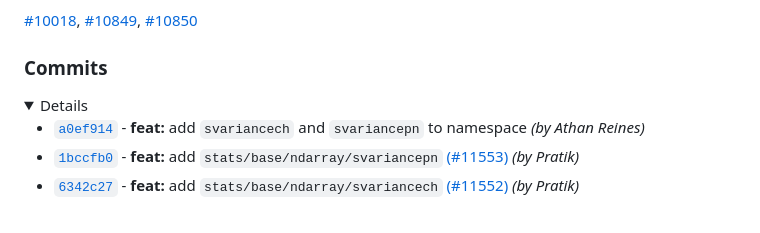
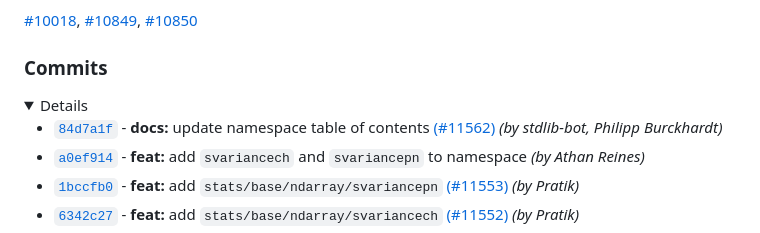
Before and after one commit to stdlib-js/stats-base-ndarray, a Markdown page: CHANGELOG.md, the part around the change. Drawn GitHub-style; folded sections open.

Commit message:
Auto-generated commit

```diff
--- a/CHANGELOG.md
+++ b/CHANGELOG.md
@@ -74,6 +74,7 @@ A total of 3 issues were closed in this release:
 
 <details>
 
+-   [`84d7a1f`](https://github.com/stdlib-js/stdlib/commit/84d7a1f44c1127dfc9c22b7132d1166d1a96c64b) - **docs:** update namespace table of contents [(#11562)](https://github.com/stdlib-js/stdlib/pull/11562) _(by stdlib-bot, Philipp Burckhardt)_
 -   [`a0ef914`](https://github.com/stdlib-js/stdlib/commit/a0ef91418f41405fc9961c3ff82ef4d124da963e) - **feat:** add `svariancech` and `svariancepn` to namespace _(by Athan Reines)_
 -   [`1bccfb0`](https://github.com/stdlib-js/stdlib/commit/1bccfb08e6c5d9e63a57a188c5e09049e681ccbf) - **feat:** add `stats/base/ndarray/svariancepn` [(#11553)](https://github.com/stdlib-js/stdlib/pull/11553) _(by Pratik)_
 -   [`6342c27`](https://github.com/stdlib-js/stdlib/commit/6342c27545ad14a048ebddca75ac40add90bc0a6) - **feat:** add `stats/base/ndarray/svariancech` [(#11552)](https://github.com/stdlib-js/stdlib/pull/11552) _(by Pratik)_
```
Also changed, not shown: README.md (+6 -0 lines).
